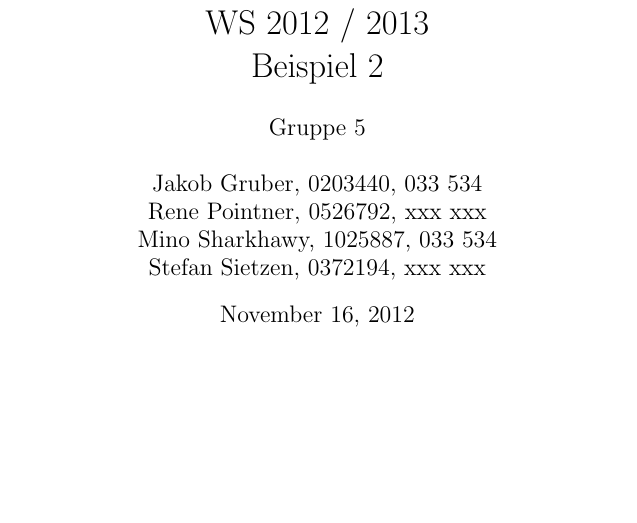
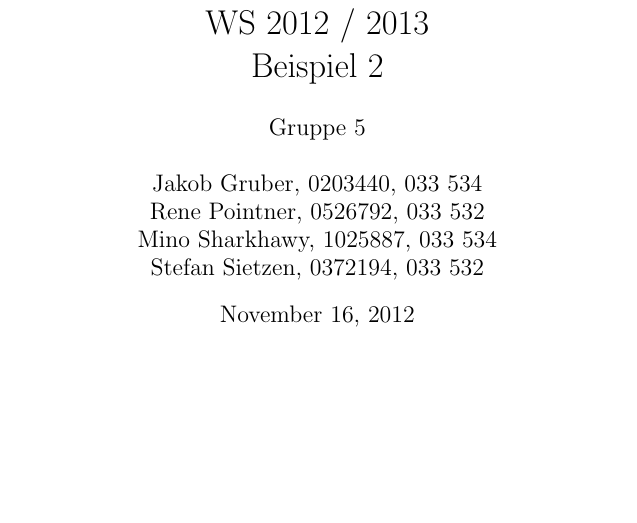
Before and after one commit to schuay/iixd, a LaTeX document (task2/iixd2.tex): part of page 1 of 5, cut so that both start at the same text. Compiled offline with pdfLaTeX.

Commit message:
Add study numbers for all group members

```diff
--- a/task2/iixd2.tex
+++ b/task2/iixd2.tex
@@ -11,9 +11,9 @@
 \author{
     Gruppe 5 \\ \\
     Jakob Gruber, 0203440, 033 534 \\
-    Rene Pointner, 0526792, xxx xxx \\
+    Rene Pointner, 0526792, 033 532\\
     Mino Sharkhawy, 1025887, 033 534 \\
-    Stefan Sietzen, 0372194, xxx xxx}
+    Stefan Sietzen, 0372194, 033 532}
 
 \begin{document}
 
```
